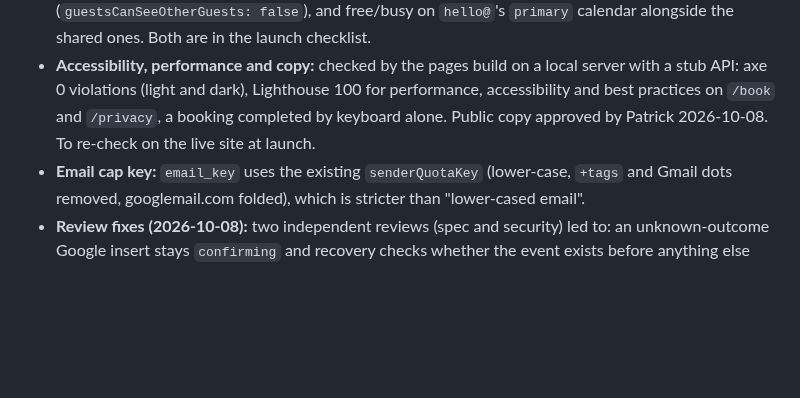
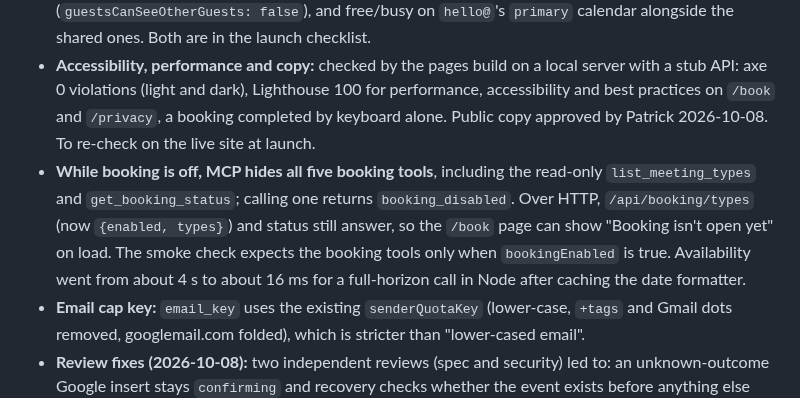
Before and after one commit to PVieira04/patrickjv-eng-site, a Markdown page: docs/specs/F-001-booking.md, the part around the change. Rendered like a GitHub page; blank space fills up the shorter version.

Commit message:
docs: F-001 — record booking tools hidden over MCP while off
Co-Authored-By: Claude Opus 5.5 <noreply@anthropic.com>
Claude-Session: https://claude.ai/code/session_016XsG9PHgykpgNLHBfY7opC

```diff
--- a/docs/specs/F-001-booking.md
+++ b/docs/specs/F-001-booking.md
@@ -182,6 +182,7 @@ As an **AI agent**, I want to **withdraw a pending hold, or ask to cancel a conf
 - **Recovery** of a booking left in `confirming`/`cancelling` by an eviction: the store's alarm retries after 2 minutes with no call in progress (the schema has no status timestamp, so in-progress calls are tracked in memory, which is exactly what an eviction loses).
 - **Not yet verified live:** that the invite hides Patrick's address when he is an attendee (`guestsCanSeeOtherGuests: false`), and free/busy on `hello@`'s `primary` calendar alongside the shared ones. Both are in the launch checklist.
 - **Accessibility, performance and copy:** checked by the pages build on a local server with a stub API: axe 0 violations (light and dark), Lighthouse 100 for performance, accessibility and best practices on `/book` and `/privacy`, a booking completed by keyboard alone. Public copy approved by Patrick 2026-10-08. To re-check on the live site at launch.
+- **While booking is off, MCP hides all five booking tools**, including the read-only `list_meeting_types` and `get_booking_status`; calling one returns `booking_disabled`. Over HTTP, `/api/booking/types` (now `{enabled, types}`) and status still answer, so the `/book` page can show "Booking isn't open yet" on load. The smoke check expects the booking tools only when `bookingEnabled` is true. Availability went from about 4 s to about 16 ms for a full-horizon call in Node after caching the date formatter.
 - **Email cap key:** `email_key` uses the existing `senderQuotaKey` (lower-case, `+tags` and Gmail dots removed, googlemail.com folded), which is stricter than "lower-cased email".
 - **Review fixes (2026-10-08):** two independent reviews (spec and security) led to: an unknown-outcome Google insert stays `confirming` and recovery checks whether the event exists before anything else (no orphan meetings); recovery re-checks free/busy before inserting; final writes are conditional on status and outgoing calls have timeouts (no double "Booked" emails); the note is HTML-escaped in the event description; repeated email failures make `bookingReady` false; callers never see the internal `confirming`/`cancelling` states.
 
```
